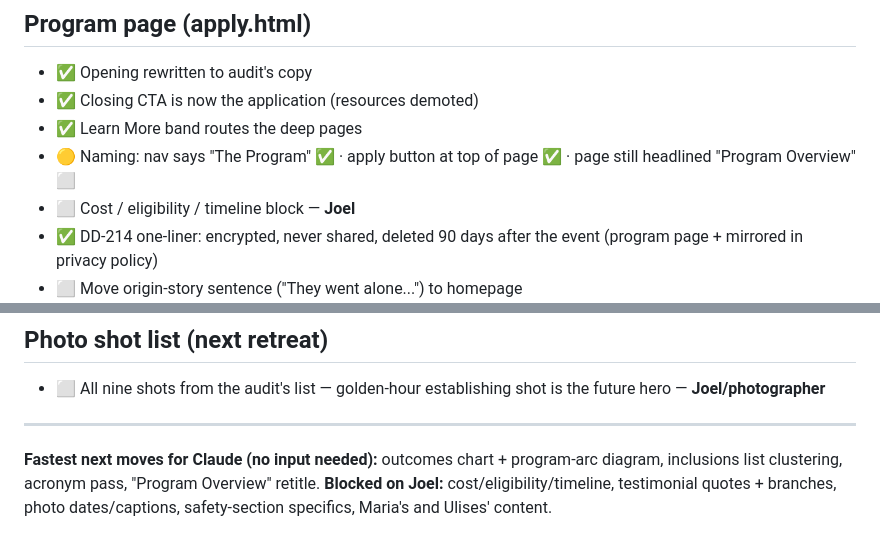
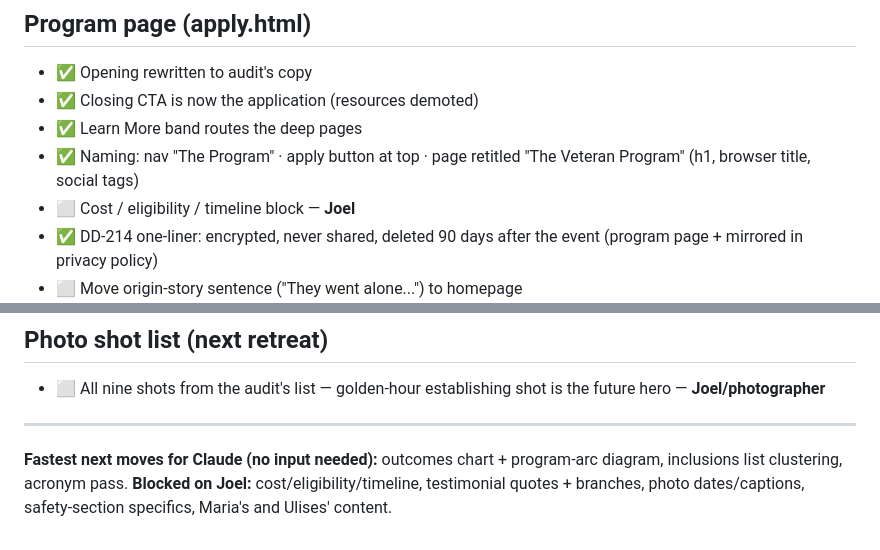
Before and after one commit to The-Aya-Mission/TAM-website, a Markdown page: Audit-Checklist.md, 2 parts joined by grey strips. Drawn GitHub-style.

Commit message:
checklist

```diff
--- a/Audit-Checklist.md
+++ b/Audit-Checklist.md
@@ -39,7 +39,7 @@
 - ✅ Opening rewritten to audit's copy
 - ✅ Closing CTA is now the application (resources demoted)
 - ✅ Learn More band routes the deep pages
-- 🟡 Naming: nav says "The Program" ✅ · apply button at top of page ✅ · page still headlined "Program Overview" ⬜
+- ✅ Naming: nav "The Program" · apply button at top · page retitled "The Veteran Program" (h1, browser title, social tags)
 - ⬜ Cost / eligibility / timeline block — **Joel**
 - ✅ DD-214 one-liner: encrypted, never shared, deleted 90 days after the event (program page + mirrored in privacy policy)
 - ⬜ Move origin-story sentence ("They went alone...") to homepage
@@ -66,5 +66,5 @@
 
 ---
 
-**Fastest next moves for Claude (no input needed):** outcomes chart + program-arc diagram, inclusions list clustering, acronym pass, "Program Overview" retitle.
+**Fastest next moves for Claude (no input needed):** outcomes chart + program-arc diagram, inclusions list clustering, acronym pass.
 **Blocked on Joel:** cost/eligibility/timeline, testimonial quotes + branches, photo dates/captions, safety-section specifics, Maria's and Ulises' content.
```
